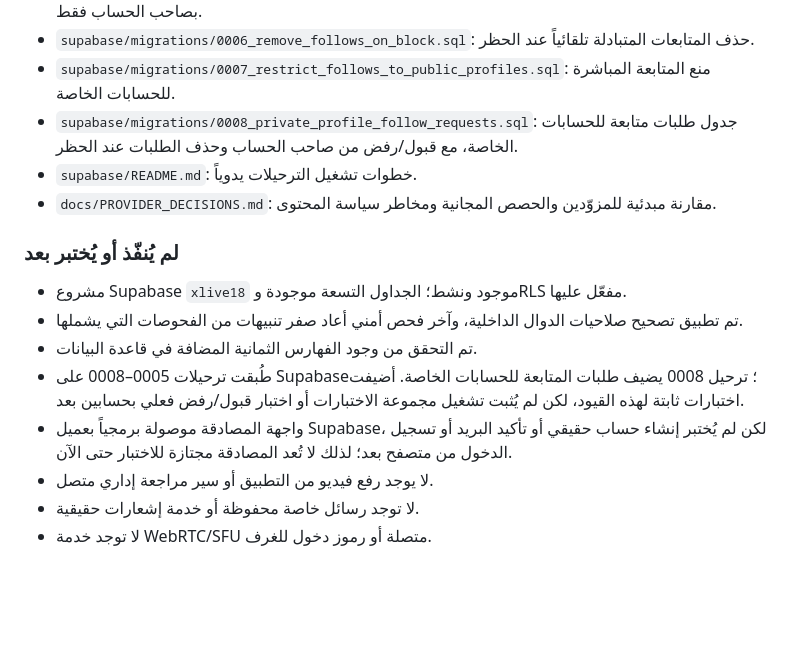
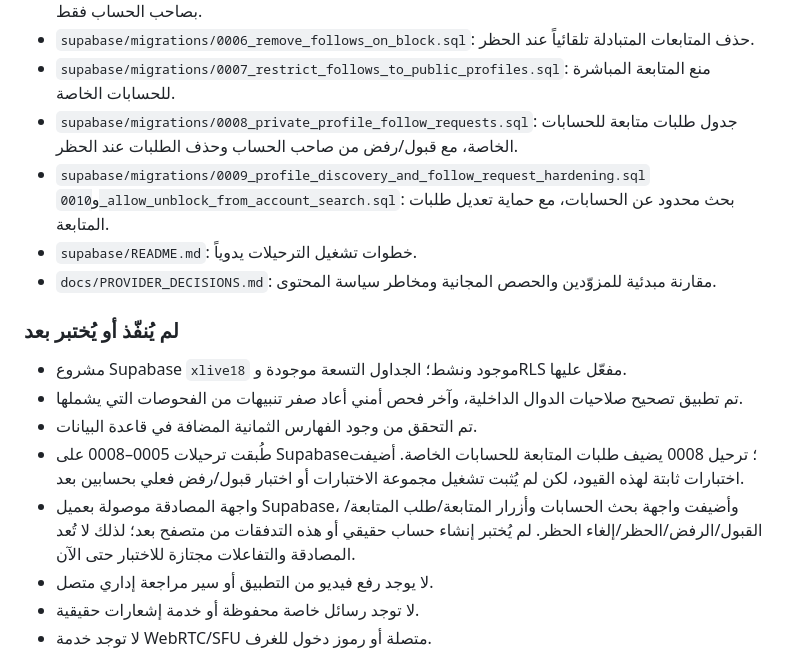
Before and after one commit to xlive18official/xlive18, a Markdown page: docs/ROADMAP.md, the part around the change. Rendered like a GitHub page; blank space fills up the shorter version.

Commit message:
Update roadmap with account discovery and social UI

```diff
--- a/docs/ROADMAP.md
+++ b/docs/ROADMAP.md
@@ -23,6 +23,7 @@
 - `supabase/migrations/0006_remove_follows_on_block.sql`: حذف المتابعات المتبادلة تلقائياً عند الحظر.
 - `supabase/migrations/0007_restrict_follows_to_public_profiles.sql`: منع المتابعة المباشرة للحسابات الخاصة.
 - `supabase/migrations/0008_private_profile_follow_requests.sql`: جدول طلبات متابعة للحسابات الخاصة، مع قبول/رفض من صاحب الحساب وحذف الطلبات عند الحظر.
+- `supabase/migrations/0009_profile_discovery_and_follow_request_hardening.sql` و`0010_allow_unblock_from_account_search.sql`: بحث محدود عن الحسابات، مع حماية تعديل طلبات المتابعة.
 - `supabase/README.md`: خطوات تشغيل الترحيلات يدوياً.
 - `docs/PROVIDER_DECISIONS.md`: مقارنة مبدئية للمزوّدين والحصص المجانية ومخاطر سياسة المحتوى.
 
@@ -31,7 +32,7 @@
 - تم تطبيق تصحيح صلاحيات الدوال الداخلية، وآخر فحص أمني أعاد صفر تنبيهات من الفحوصات التي يشملها.
 - تم التحقق من وجود الفهارس الثمانية المضافة في قاعدة البيانات.
 - طُبقت ترحيلات 0005–0008 على Supabase؛ ترحيل 0008 يضيف طلبات المتابعة للحسابات الخاصة. أضيفت اختبارات ثابتة لهذه القيود، لكن لم يُثبت تشغيل مجموعة الاختبارات أو اختبار قبول/رفض فعلي بحسابين بعد.
-- واجهة المصادقة موصولة برمجياً بعميل Supabase، لكن لم يُختبر إنشاء حساب حقيقي أو تأكيد البريد أو تسجيل الدخول من متصفح بعد؛ لذلك لا تُعد المصادقة مجتازة للاختبار حتى الآن.
+- واجهة المصادقة موصولة بعميل Supabase، وأضيفت واجهة بحث الحسابات وأزرار المتابعة/طلب المتابعة/القبول/الرفض/الحظر/إلغاء الحظر. لم يُختبر إنشاء حساب حقيقي أو هذه التدفقات من متصفح بعد؛ لذلك لا تُعد المصادقة والتفاعلات مجتازة للاختبار حتى الآن.
 - لا يوجد رفع فيديو من التطبيق أو سير مراجعة إداري متصل.
 - لا توجد رسائل خاصة محفوظة أو خدمة إشعارات حقيقية.
 - لا توجد خدمة WebRTC/SFU متصلة أو رموز دخول للغرف.
```
